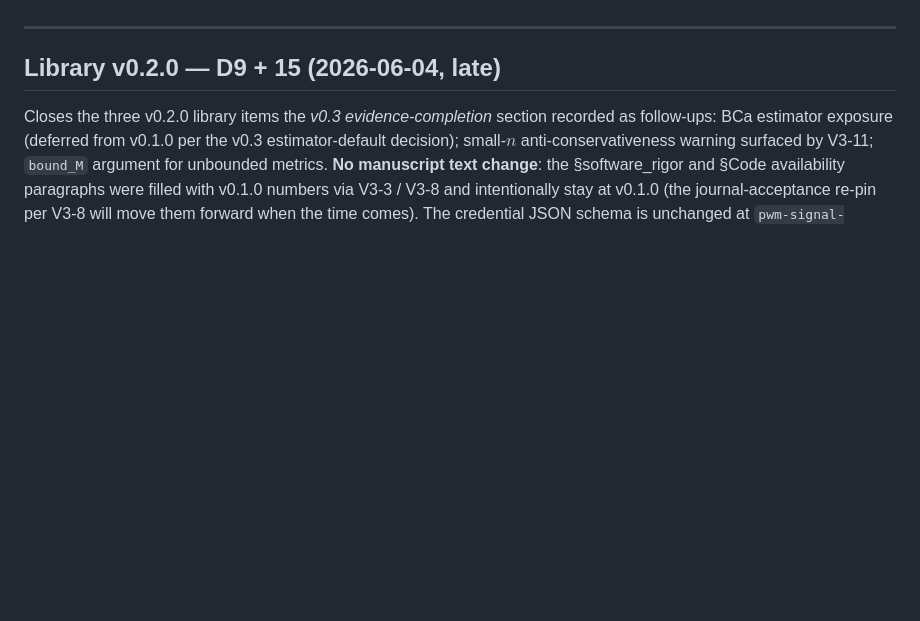
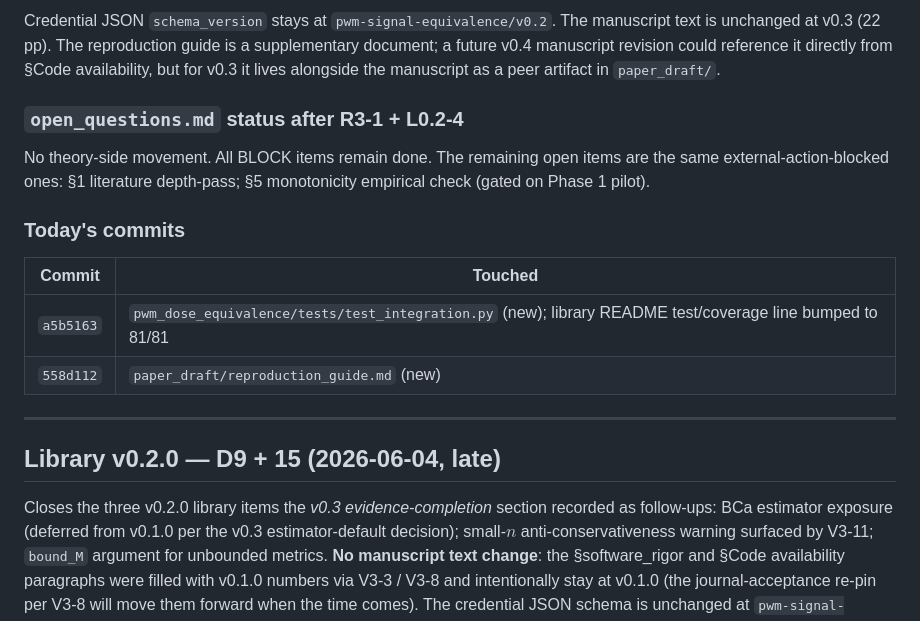
Before and after one commit to integritynoble/low_dose_CT, a Markdown page: WS-2_framework/paper_draft/CHANGELOG.md, the part around one of its changes. Rendered like a GitHub page; blank space fills up the shorter version.

```diff
--- a/WS-2_framework/paper_draft/CHANGELOG.md
+++ b/WS-2_framework/paper_draft/CHANGELOG.md
@@ -10,3 +38,15 @@ reviewer-readiness audit posted in the 2026-06-01 working session.
+Credential JSON `schema_version` stays at `pwm-signal-equivalence/v0.2`. The manuscript text is unchanged at v0.3 (22 pp). The reproduction guide is a supplementary document; a future v0.4 manuscript revision could reference it directly from §Code availability, but for v0.3 it lives alongside the manuscript as a peer artifact in `paper_draft/`.
+
+### `open_questions.md` status after R3-1 + L0.2-4
+
+No theory-side movement. All BLOCK items remain done. The remaining open items are the same external-action-blocked ones: §1 literature depth-pass; §5 monotonicity empirical check (gated on Phase 1 pilot).
+
+### Today's commits
+
+| Commit | Touched |
+|---|---|
+| `a5b5163` | `pwm_dose_equivalence/tests/test_integration.py` (new); library README test/coverage line bumped to 81/81 |
+| `558d112` | `paper_draft/reproduction_guide.md` (new) |
 
 ---
 
```
Also changed, not shown: other parts of WS-2_framework/paper_draft/CHANGELOG.md (+29 -1 lines).
